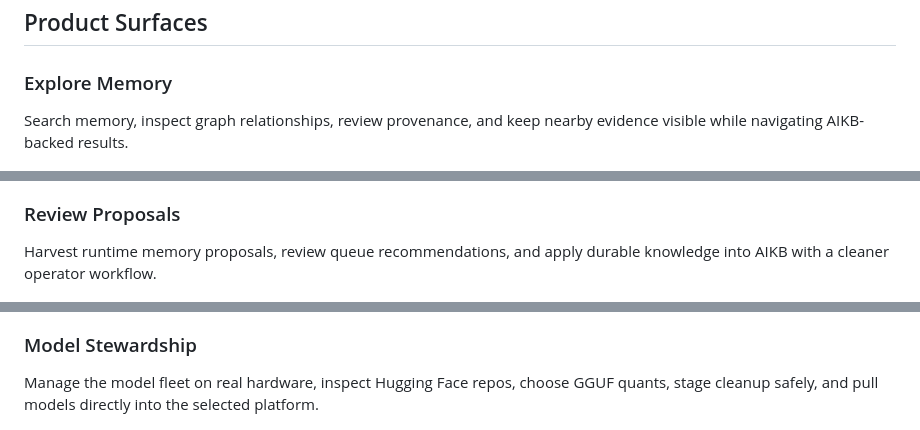
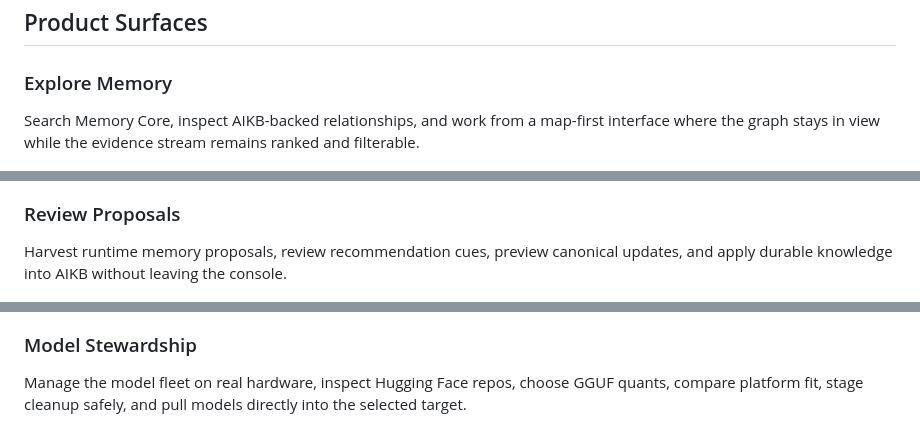
Before and after one commit to mcglothi/ai-hub, a Markdown page: README.md, 3 parts joined by grey strips. Drawn GitHub-style.

```diff
--- a/README.md
+++ b/README.md
@@ -21,19 +21,19 @@ Together they form a home-lab-native stack for running local models and agent wo
 
 ### Explore Memory
 
-Search memory, inspect graph relationships, review provenance, and keep nearby evidence visible while navigating AIKB-backed results.
+Search Memory Core, inspect AIKB-backed relationships, and work from a map-first interface where the graph stays in view while the evidence stream remains ranked and filterable.
 
 ![Explore Memory](assets/screenshots/memory-explorer.png)
 
 ### Review Proposals
 
-Harvest runtime memory proposals, review queue recommendations, and apply durable knowledge into AIKB with a cleaner operator workflow.
+Harvest runtime memory proposals, review recommendation cues, preview canonical updates, and apply durable knowledge into AIKB without leaving the console.
 
 ![Review Proposals](assets/screenshots/review-harvest.png)
 
 ### Model Stewardship
 
-Manage the model fleet on real hardware, inspect Hugging Face repos, choose GGUF quants, stage cleanup safely, and pull models directly into the selected platform.
+Manage the model fleet on real hardware, inspect Hugging Face repos, choose GGUF quants, compare platform fit, stage cleanup safely, and pull models directly into the selected target.
 
 ![Model Stewardship](assets/screenshots/models-stewardship.png)
 
```
Also changed, not shown: other parts of README.md (+20 -9 lines).
